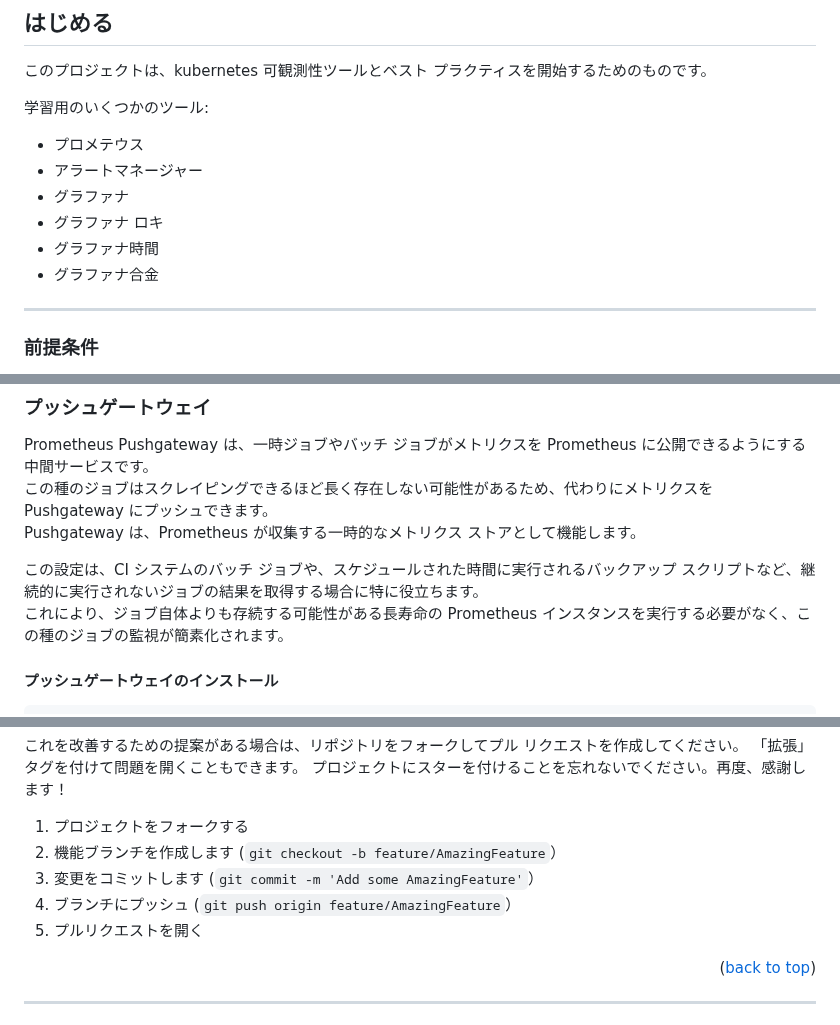
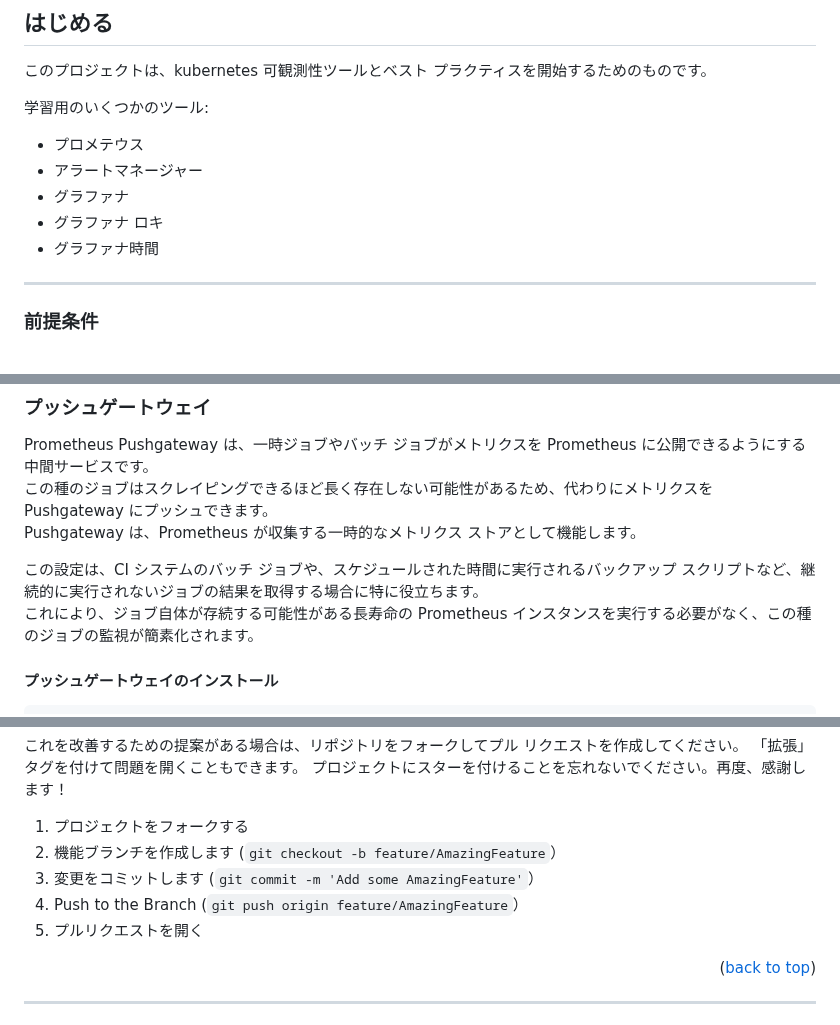
Before and after one commit to marcossilvestrini/learning-observability, a Markdown page: README.ja.md, 3 parts joined by grey strips. Rendered like a GitHub page.

```diff
--- a/README.ja.md
+++ b/README.ja.md
@@ -115,7 +115,6 @@
 -   グラファナ
 -   グラファナ ロキ
 -   グラファナ時間
--   グラファナ合金
 
 * * *
 
@@ -415,7 +414,7 @@ Prometheus Pushgateway は、一時ジョブやバッチ ジョブがメトリ
 Pushgateway は、Prometheus が収集する一時的なメトリクス ストアとして機能します。
 
 この設定は、CI システムのバッチ ジョブや、スケジュールされた時間に実行されるバックアップ スクリプトなど、継続的に実行されないジョブの結果を取得する場合に特に役立ちます。
-これにより、ジョブ自体よりも存続する可能性がある長寿命の Prometheus インスタンスを実行する必要がなく、この種のジョブの監視が簡素化されます。
+これにより、ジョブ自体が存続する可能性がある長寿命の Prometheus インスタンスを実行する必要がなく、この種のジョブの監視が簡素化されます。
 
 #### プッシュゲートウェイのインストール
 
@@ -544,7 +543,7 @@ Alertmanager の詳細については、公式ドキュメントにアクセス
 1.  プロジェクトをフォークする
 2.  機能ブランチを作成します (`git checkout -b feature/AmazingFeature`）
 3.  変更をコミットします (`git commit -m 'Add some AmazingFeature'`）
-4.  ブランチにプッシュ (`git push origin feature/AmazingFeature`）
+4.  Push to the Branch (`git push origin feature/AmazingFeature`）
 5.  プルリクエストを開く
 
 <p align="right">(<a href="#readme-top">back to top</a>)</p>
```
Also changed, not shown: other parts of README.ja.md (+2 -2 lines).
